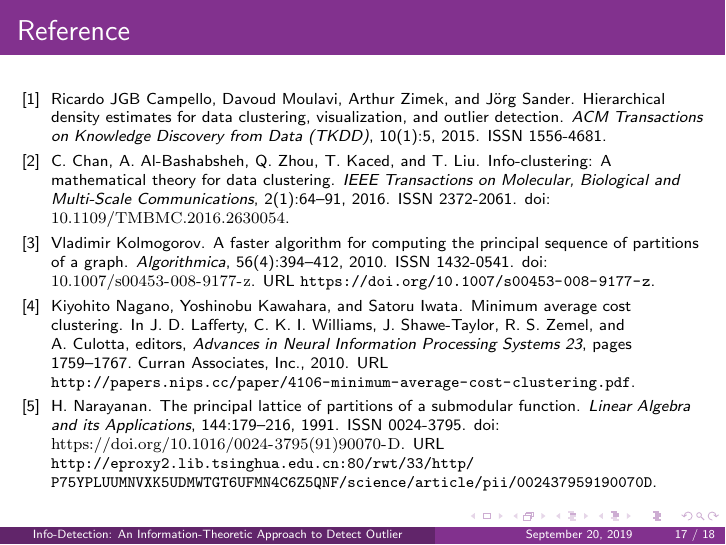
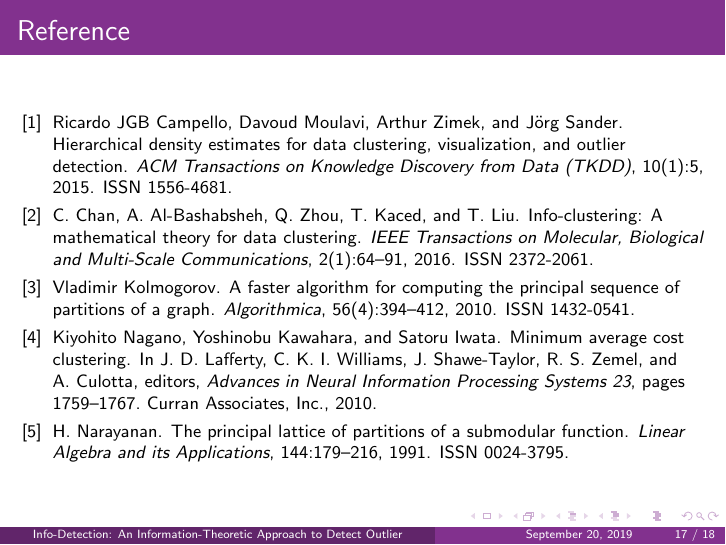
Before and after one commit to zhaofeng-shu33/info-clustering-presentation, LaTeX slides (main_id.tex, which reads id.bib): page 17 of 18. Compiled offline with pdfLaTeX.

Commit message:
format reference

```diff
--- a/id.bib
+++ b/id.bib
@@ -17,8 +17,7 @@
     editor = {J. D. Lafferty and C. K. I. Williams and J. Shawe-Taylor and R. S. Zemel and A. Culotta},
     pages = {1759--1767},
     year = {2010},
-    publisher = {Curran Associates, Inc.},
-    url = {http://papers.nips.cc/paper/4106-minimum-average-cost-clustering.pdf}
+    publisher = {Curran Associates, Inc.}
 }
 
 @article{ic,
@@ -29,7 +28,6 @@
    number = {1},
    pages = {64-91},
    ISSN = {2372-2061},
-   DOI = {10.1109/TMBMC.2016.2630054},
    year = {2016},
    type = {Journal Article}
 }
@@ -41,8 +39,6 @@
    volume = {144},
    pages = {179-216},
    ISSN = {0024-3795},
-   DOI = {https://doi.org/10.1016/0024-3795(91)90070-D},
-   url = {http://eproxy2.lib.tsinghua.edu.cn:80/rwt/33/http/P75YPLUUMNVXK5UDMWTGT6UFMN4C6Z5QNF/science/article/pii/002437959190070D},
    year = {1991},
    type = {Journal Article}
 }
@@ -55,8 +51,6 @@
    number = {4},
    pages = {394-412},
    ISSN = {1432-0541},
-   DOI = {10.1007/s00453-008-9177-z},
-   url = {https://doi.org/10.1007/s00453-008-9177-z},
    year = {2010},
    type = {Journal Article}
 }
--- a/main_id.tex
+++ b/main_id.tex
@@ -341,7 +341,7 @@ Time complexity for dense graph
 \frametitle{Reference}
 \setbeamertemplate{bibliography item}[triangle]
 \bibliographystyle{plainnat}
-{\scriptsize
+{\footnotesize
 \bibliography{id}
 }
 \end{frame}
```
